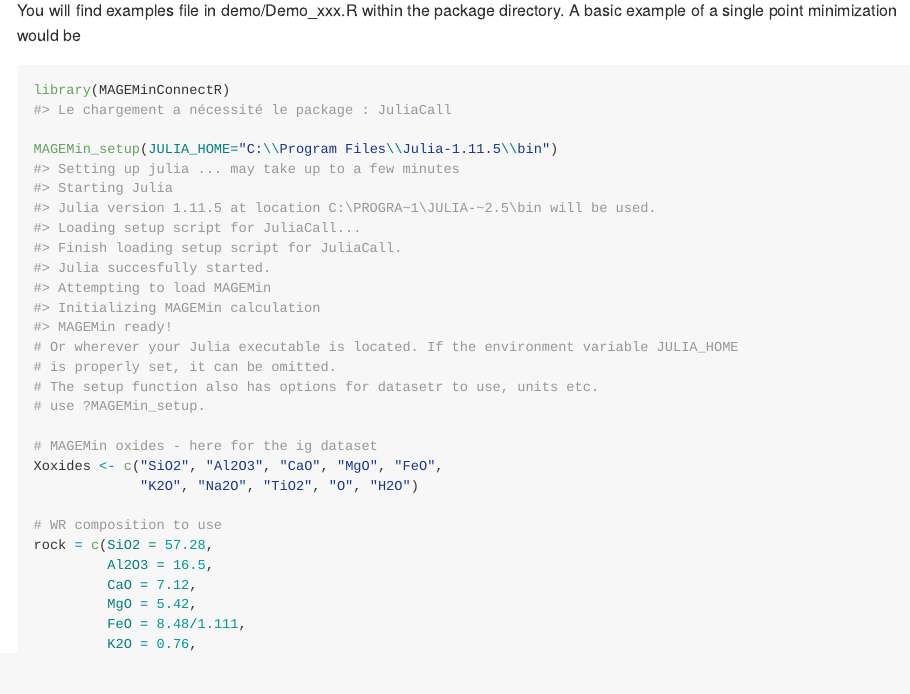
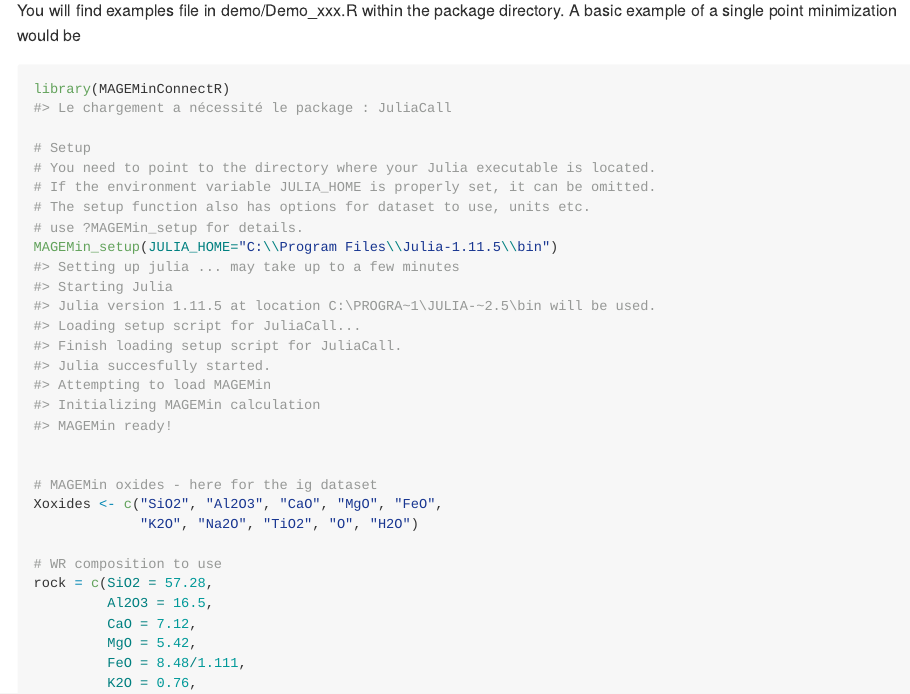
Before and after one commit to jfmoyen/MAGEMinConnectR, an R Markdown document (README.Rmd): the page in a window 1100 px wide, from 1340 px down before the commit and from 1390 px down after it, so that both start at the same text. The pictures show the output file README.md that the author committed with the source, drawn offline in the style of GitHub.

Commit message:
fix typos in Rmd

````diff
--- a/README.Rmd
+++ b/README.Rmd
@@ -71,11 +72,13 @@ You will find examples file in demo/Demo_xxx.R within the package directory. A b
 ```{r example}
 library(MAGEMinConnectR)
 
+# Setup
+# You need to point to the directory where your Julia executable is located.
+# If the environment variable JULIA_HOME is properly set, it can be omitted.
+# The setup function also has options for dataset to use, units etc.
+# use ?MAGEMin_setup for details.
 MAGEMin_setup(JULIA_HOME="C:\\Program Files\\Julia-1.11.5\\bin")
-# Or wherever your Julia executable is located. If the environment variable JULIA_HOME
-# is properly set, it can be omitted.
-# The setup function also has options for datasetr to use, units etc.
-# use ?MAGEMin_setup.
+
 
 # MAGEMin oxides - here for the ig dataset
 Xoxides <- c("SiO2", "Al2O3", "CaO", "MgO", "FeO",
````
Also changed, not shown: README.md, README.Rmd (1 more changed lines).
